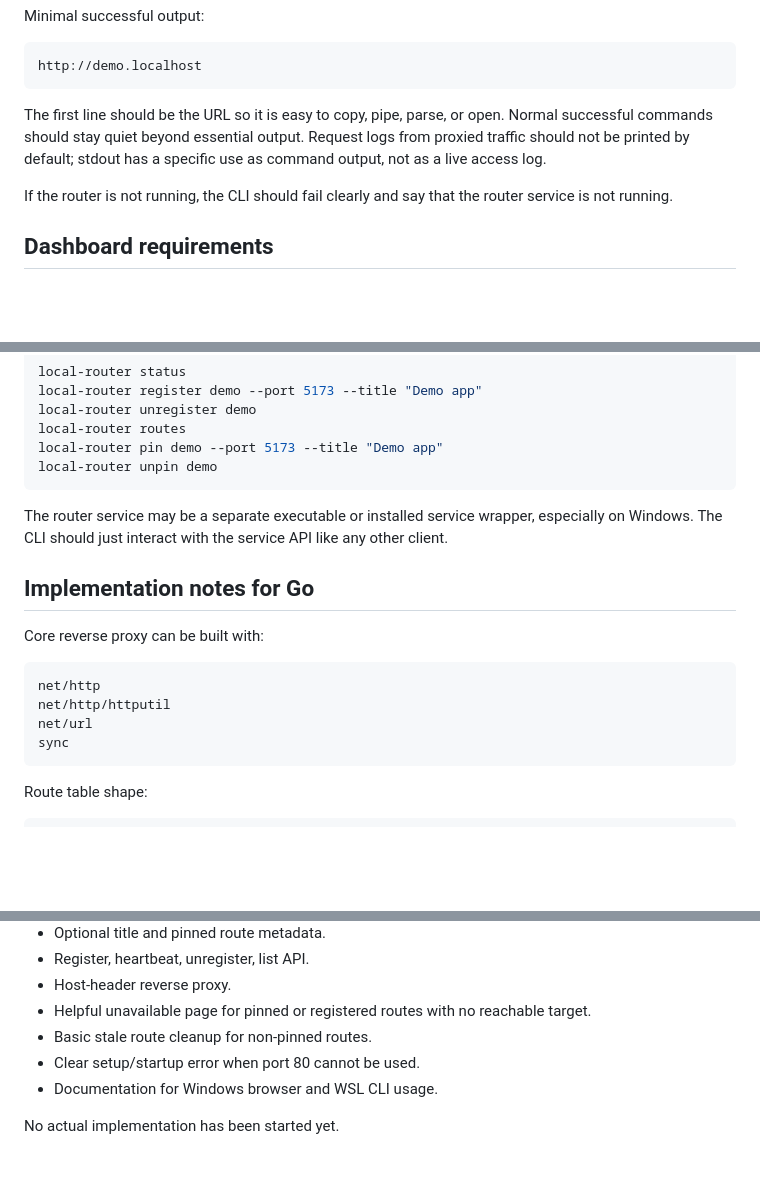
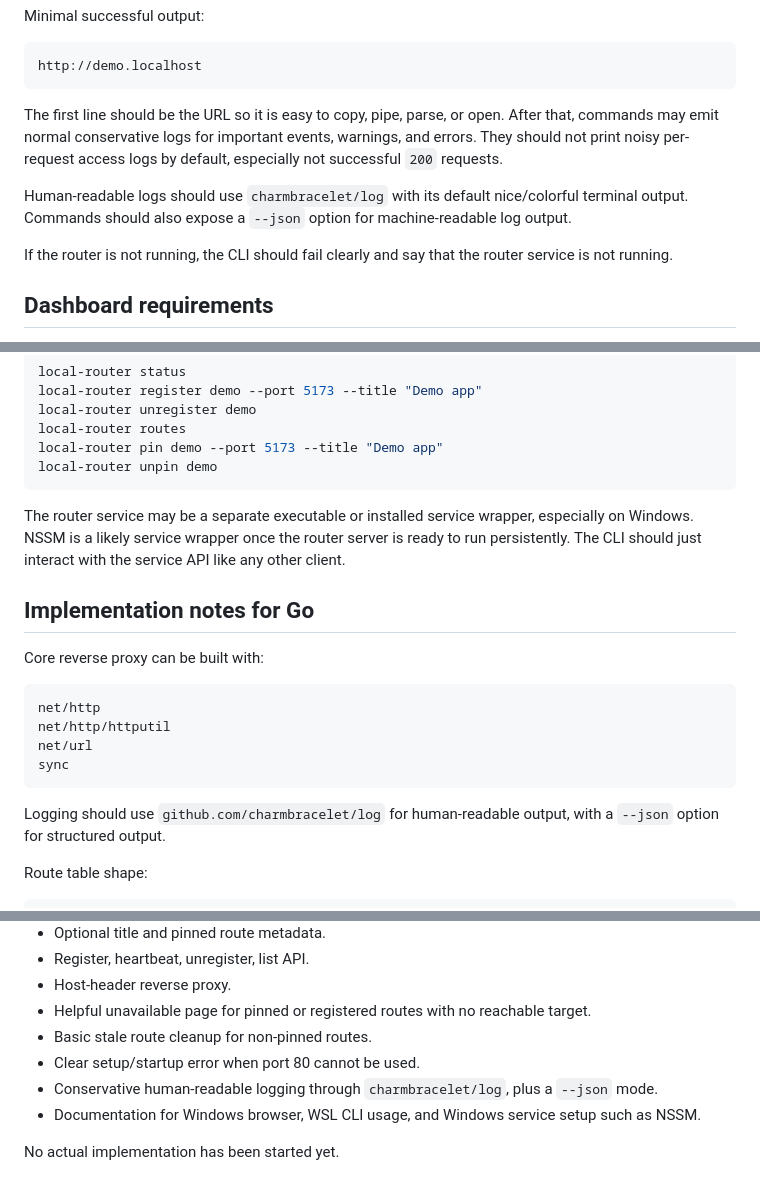
Before and after one commit to dikkadev/local-router, a Markdown page: docs/spec.md, 3 parts joined by grey strips. GitHub-like rendering; blank space fills up the shorter version.

Commit message:
docs(spec): define human and json logging requirements for the CLI and router service
This clarifies the expected CLI logging model so commands can remain script-friendly while still surfacing important events to humans, and it records `--json` output as a first-class requirement for structured automation.

````diff
--- a/docs/spec.md
+++ b/docs/spec.md
@@ -116,7 +116,9 @@ Minimal successful output:
 http://demo.localhost
 ```
 
-The first line should be the URL so it is easy to copy, pipe, parse, or open. Normal successful commands should stay quiet beyond essential output. Request logs from proxied traffic should not be printed by default; stdout has a specific use as command output, not as a live access log.
+The first line should be the URL so it is easy to copy, pipe, parse, or open. After that, commands may emit normal conservative logs for important events, warnings, and errors. They should not print noisy per-request access logs by default, especially not successful `200` requests.
+
+Human-readable logs should use `charmbracelet/log` with its default nice/colorful terminal output. Commands should also expose a `--json` option for machine-readable log output.
 
 If the router is not running, the CLI should fail clearly and say that the router service is not running.
 
@@ -304,7 +307,7 @@ local-router pin demo --port 5173 --title "Demo app"
 local-router unpin demo
 ```
 
-The router service may be a separate executable or installed service wrapper, especially on Windows. The CLI should just interact with the service API like any other client.
+The router service may be a separate executable or installed service wrapper, especially on Windows. NSSM is a likely service wrapper once the router server is ready to run persistently. The CLI should just interact with the service API like any other client.
 
 ## Implementation notes for Go
 
@@ -316,6 +319,8 @@ net/http/httputil
 net/url
 sync
 ```
+
+Logging should use `github.com/charmbracelet/log` for human-readable output, with a `--json` option for structured output.
 
 Route table shape:
 
@@ -357,6 +362,7 @@ Router lookup should be protected by a mutex or other concurrency-safe structure
 - Helpful unavailable page for pinned or registered routes with no reachable target.
 - Basic stale route cleanup for non-pinned routes.
 - Clear setup/startup error when port 80 cannot be used.
-- Documentation for Windows browser and WSL CLI usage.
+- Conservative human-readable logging through `charmbracelet/log`, plus a `--json` mode.
+- Documentation for Windows browser, WSL CLI usage, and Windows service setup such as NSSM.
 
 No actual implementation has been started yet.
````
Also changed, not shown: other parts of docs/spec.md (+2 -1 lines).
